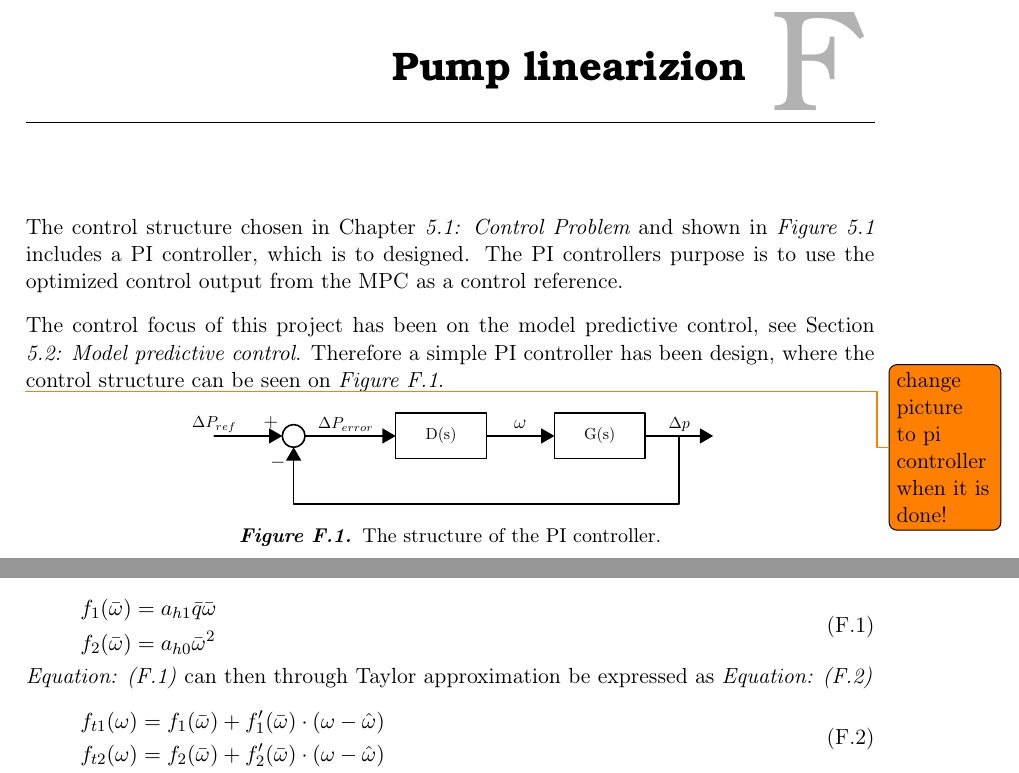
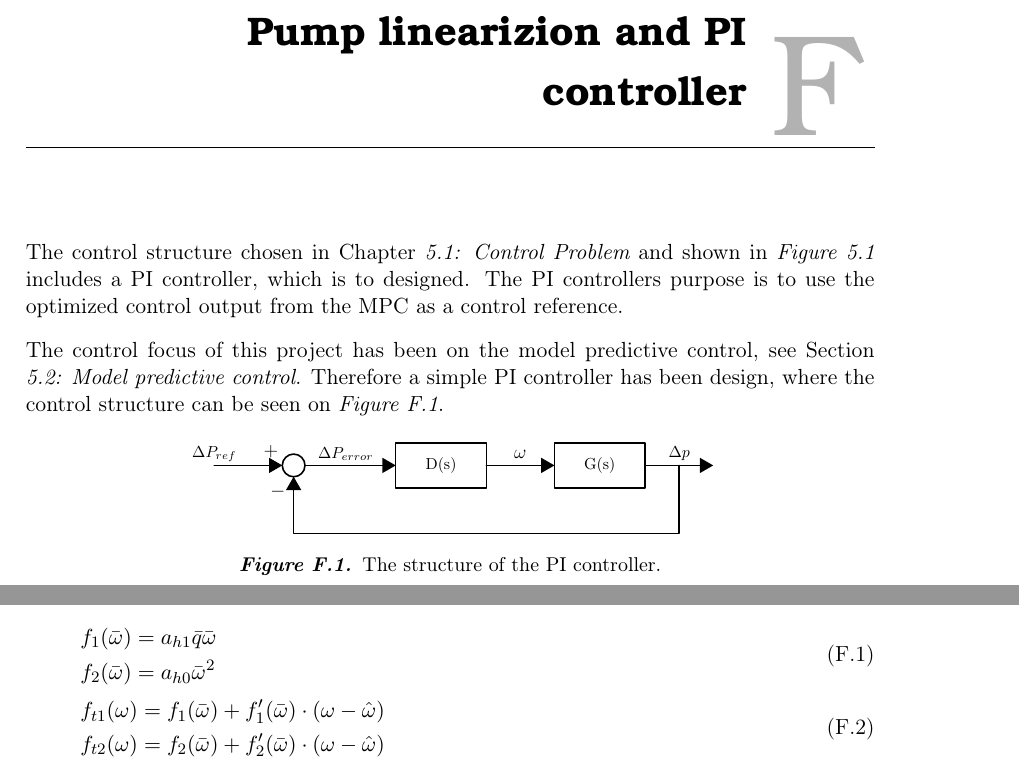
Before and after one commit to SBKrogh/WaterTank, a LaTeX thesis (Gr830.tex, which reads report/appendix/Lineraization_pump_model.tex): two parts of page 89 of 93, joined at a grey line, cut so that both start at the same text. Compiled offline with pdfLaTeX.

Commit message:
pump lin

```diff
--- a/report/appendix/Lineraization_pump_model.tex
+++ b/report/appendix/Lineraization_pump_model.tex
@@ -1,11 +1,10 @@
-\chapter{Pump linearizion}
+\chapter{Pump linearizion and PI controller}
 \label{cha:linear_pump}
 
 The control structure chosen in \chapref{control_problem} and shown in \figref{fig:control_structure} includes a PI controller, which is to designed. The PI controllers purpose is to use the optimized control output from the MPC as a control reference.
 
 The control focus of this project has been on the model predictive control, see \secref{sec:MPC}. Therefore a simple PI controller has been design, where the control structure can be seen on \figref{fig:simple_PI}.
 
-\todo{change picture to pi controller when it is done!}
 \begin{figure}[H]
 \centering
 \input{report/tikz/pump_lin.tex}
@@ -32,7 +31,6 @@ f_2(\bar{\omega}) &= a_{h0}\bar{\omega}^2
 \label{eq:tay_1}
 \end{equation}
 
-\eqref{eq:tay_1} can then through Taylor approximation be expressed as \eqref{eq:tay_2}
 
 \begin{equation}
 \begin{split}
```
Also changed, not shown: report/appendix/Lineraization_pump_model.tex (3 more changed lines).
